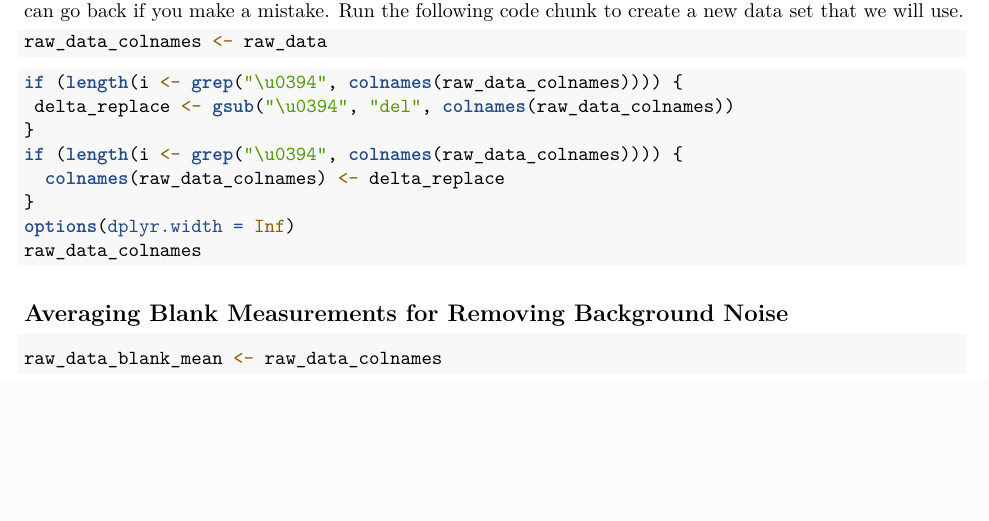
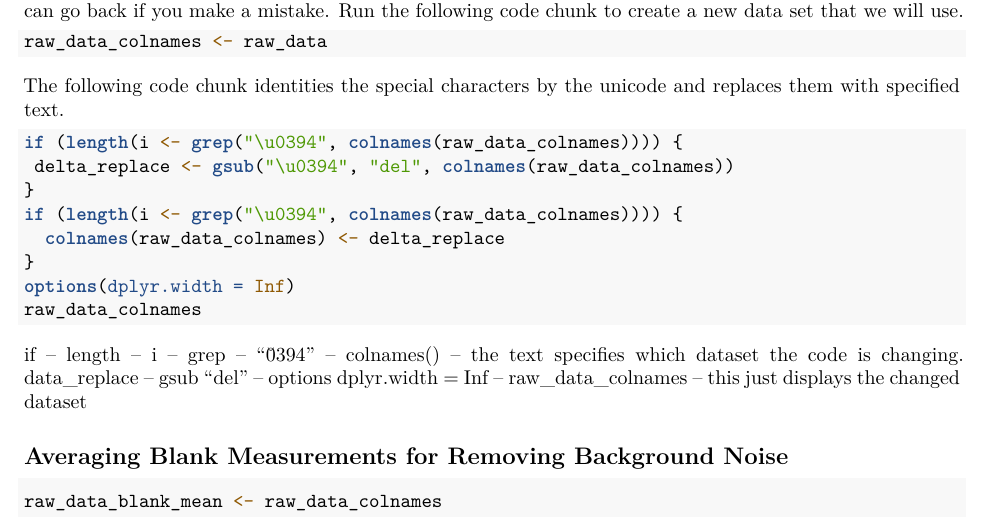
Before and after one commit to OriannaPoteete/SGA-Tutorial, an R Markdown document (SGA_Tutorial.Rmd): part of page 2 of 4, cut so that both start at the same text, the shorter picture padded with empty space. Rendered offline with R 4.5, knitr and Pandoc, then LaTeX, with nearby package versions; the code chunks are not run, so their results and figures are left out.

Commit message:
writing tutorial stuff

````diff
--- a/SGA_Tutorial.Rmd
+++ b/SGA_Tutorial.Rmd
@@ -73,7 +73,7 @@ This code chunk will store our data set into a new variable. Whenever you are fo
 raw_data_colnames <- raw_data
 ```
 
-
+The following code chunk identities the special characters by the unicode and replaces them with specified text.
 
 ```{r, Replacing Special Characters}
 if (length(i <- grep("\u0394", colnames(raw_data_colnames)))) {
@@ -85,6 +85,19 @@ if (length(i <- grep("\u0394", colnames(raw_data_colnames)))) {
 options(dplyr.width = Inf)
 raw_data_colnames
 ```
+
+if --
+    length --
+    i --
+    grep --
+        "\u0394" --
+        colnames() -- the text specifies which dataset the code is changing.
+    data_replace --
+    gsub
+        "del" --
+options
+  dplyr.width = Inf --
+raw_data_colnames -- this just displays the changed dataset
 
 ## Averaging Blank Measurements for Removing Background Noise
 
````
